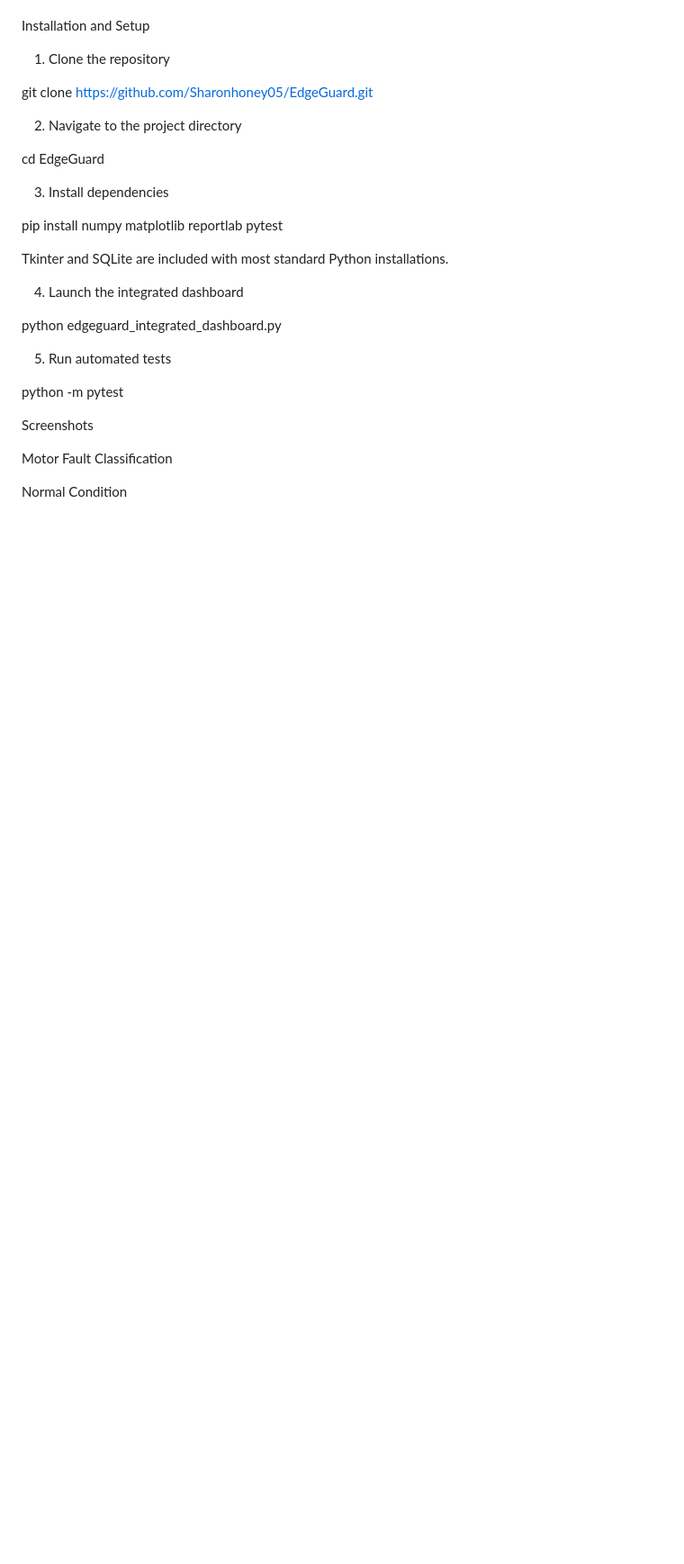
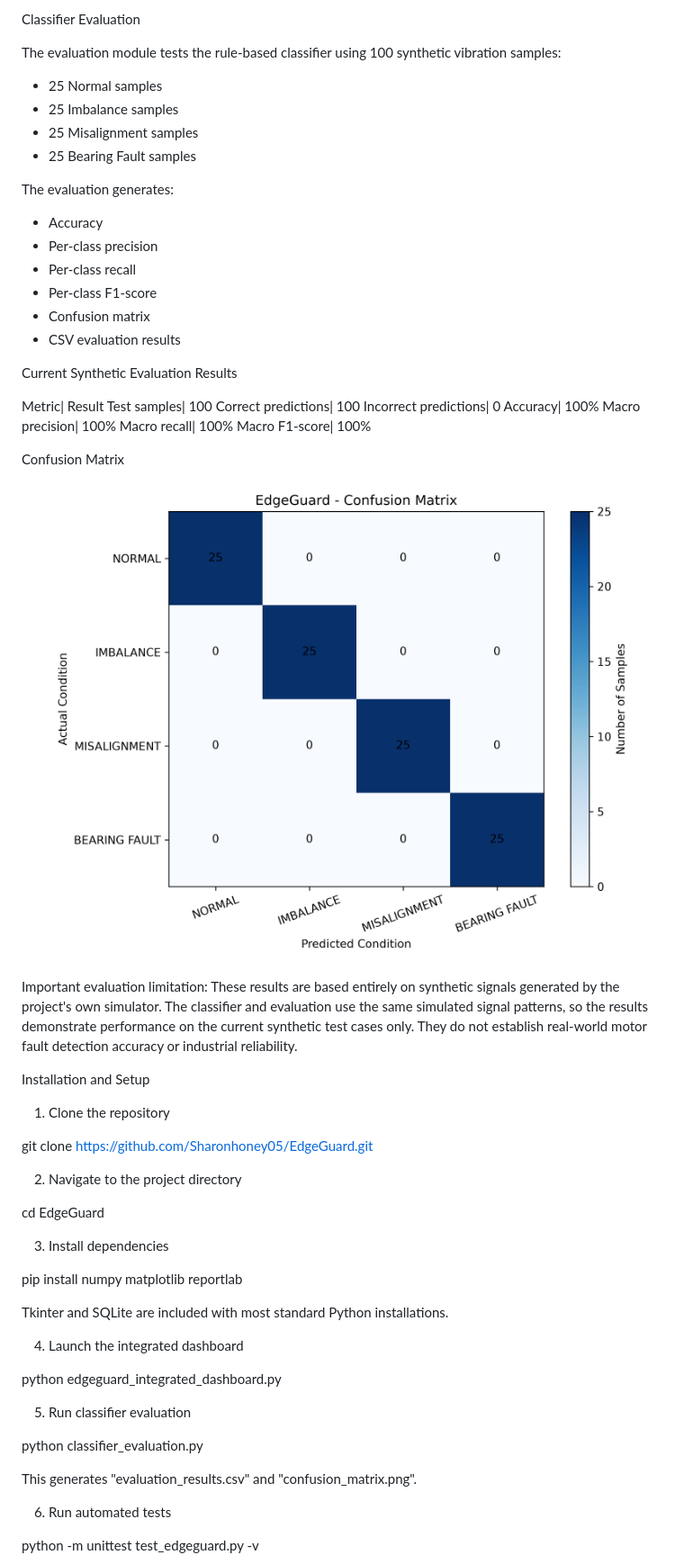
Before and after one commit to Sharonhoney05/EdgeGuard, a Markdown page: README.md, the part around one of its changes. Shown at 90% size. Drawn GitHub-style; pictures changed too: confusion_matrix.png (added); blank space fills up the shorter version.

```diff
--- a/README.md
+++ b/README.md
@@ -75,3 +98,37 @@ System Architecture
+Classifier Evaluation
+
+The evaluation module tests the rule-based classifier using 100 synthetic vibration samples:
+
+* 25 Normal samples
+* 25 Imbalance samples
+* 25 Misalignment samples
+* 25 Bearing Fault samples
+
+The evaluation generates:
+
+* Accuracy
+* Per-class precision
+* Per-class recall
+* Per-class F1-score
+* Confusion matrix
+* CSV evaluation results
+
+Current Synthetic Evaluation Results
+
+Metric| Result
+Test samples| 100
+Correct predictions| 100
+Incorrect predictions| 0
+Accuracy| 100%
+Macro precision| 100%
+Macro recall| 100%
+Macro F1-score| 100%
+
+Confusion Matrix
+
+![EdgeGuard Confusion Matrix](confusion_matrix.png)
+
+Important evaluation limitation: These results are based entirely on synthetic signals generated by the project's own simulator. The classifier and evaluation use the same simulated signal patterns, so the results demonstrate performance on the current synthetic test cases only. They do not establish real-world motor fault detection accuracy or industrial reliability.
 
 Installation and Setup
 
@@ -85,7 +142,7 @@ cd EdgeGuard
 
 3. Install dependencies
 
-pip install numpy matplotlib reportlab pytest
+pip install numpy matplotlib reportlab
 
 Tkinter and SQLite are included with most standard Python installations.
 
@@ -93,13 +150,13 @@ Tkinter and SQLite are included with most standard Python installations.
 
 python edgeguard_integrated_dashboard.py
 
-5. Run automated tests
+5. Run classifier evaluation
 
-python -m pytest
+python classifier_evaluation.py
 
-Screenshots
+This generates "evaluation_results.csv" and "confusion_matrix.png".
 
-Motor Fault Classification
+6. Run automated tests
 
-Normal Condition
+python -m unittest test_edgeguard.py -v
 
```
Also changed, not shown: other parts of README.md (+77 -50 lines), 2 other files.
